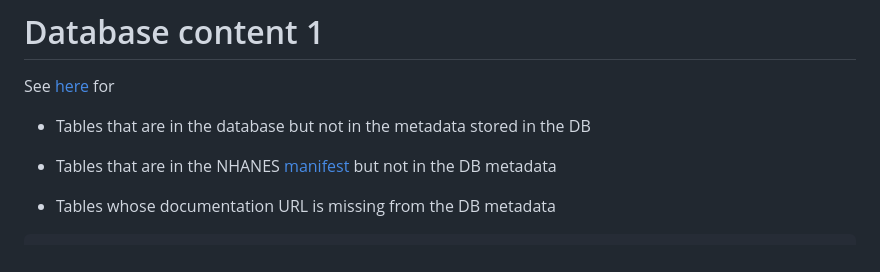
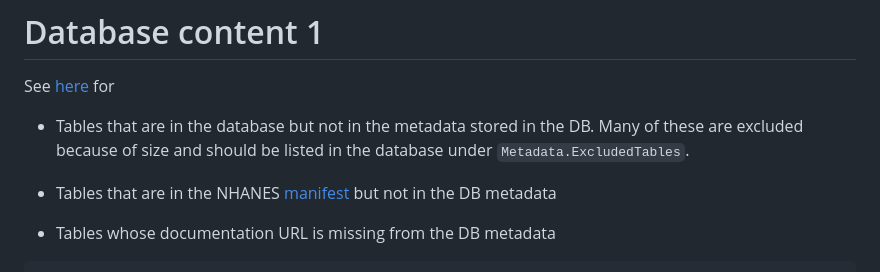
Before and after one commit to ccb-hms/nhanes-exploration, a Markdown page: issues.md, the part around the change. Rendered like a GitHub page.

```diff
--- a/issues.md
+++ b/issues.md
@@ -84,7 +84,8 @@ doesn't seem to work
 
 See [here](https://github.com/ccb-hms/nhanes-exploration/blob/main/build-time-checks.md) for
 
-* Tables that are in the database but not in the metadata stored in the DB
+* Tables that are in the database but not in the metadata stored in the DB. Many of these are excluded
+  because of size and should be listed in the database under `Metadata.ExcludedTables`.
 
 * Tables that are in the NHANES
   [manifest](https://wwwn.cdc.gov/Nchs/Nhanes/search/DataPage.aspx)
```
